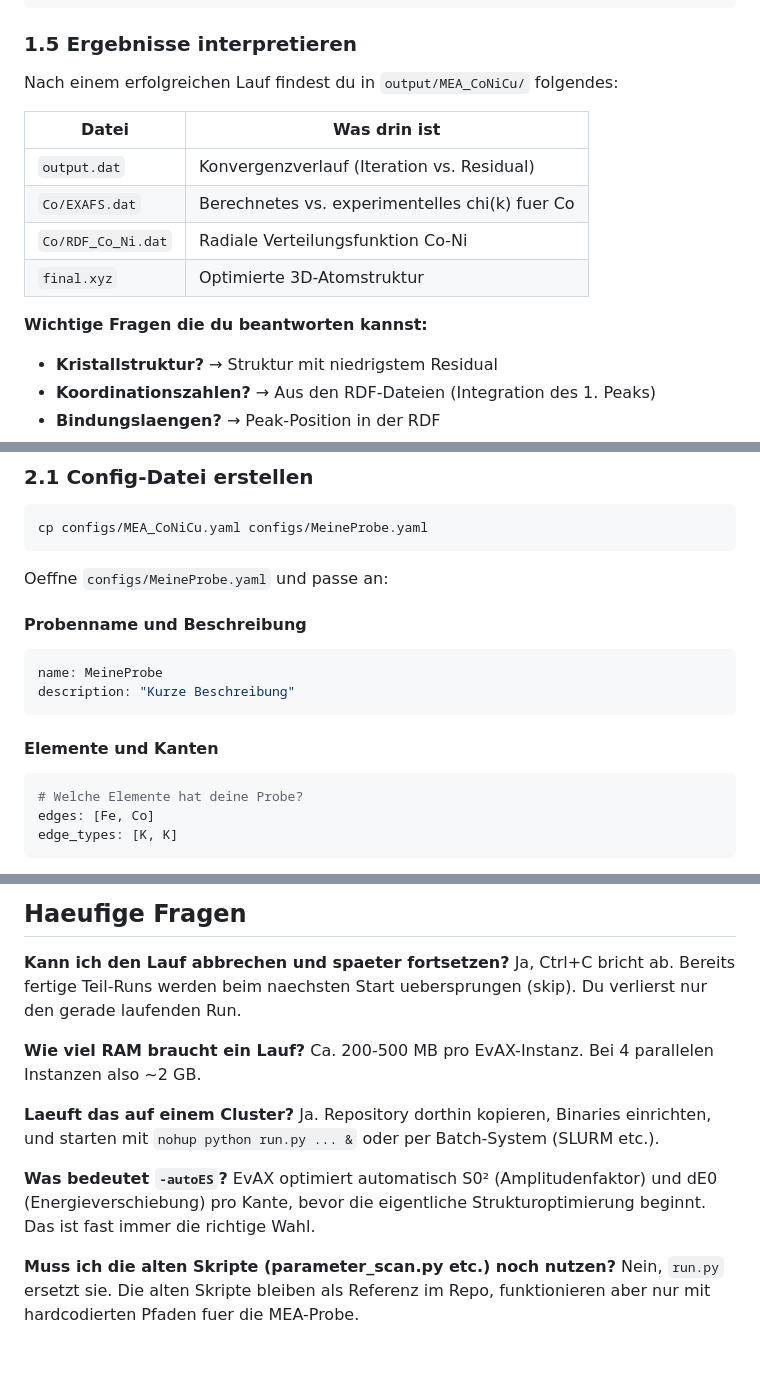
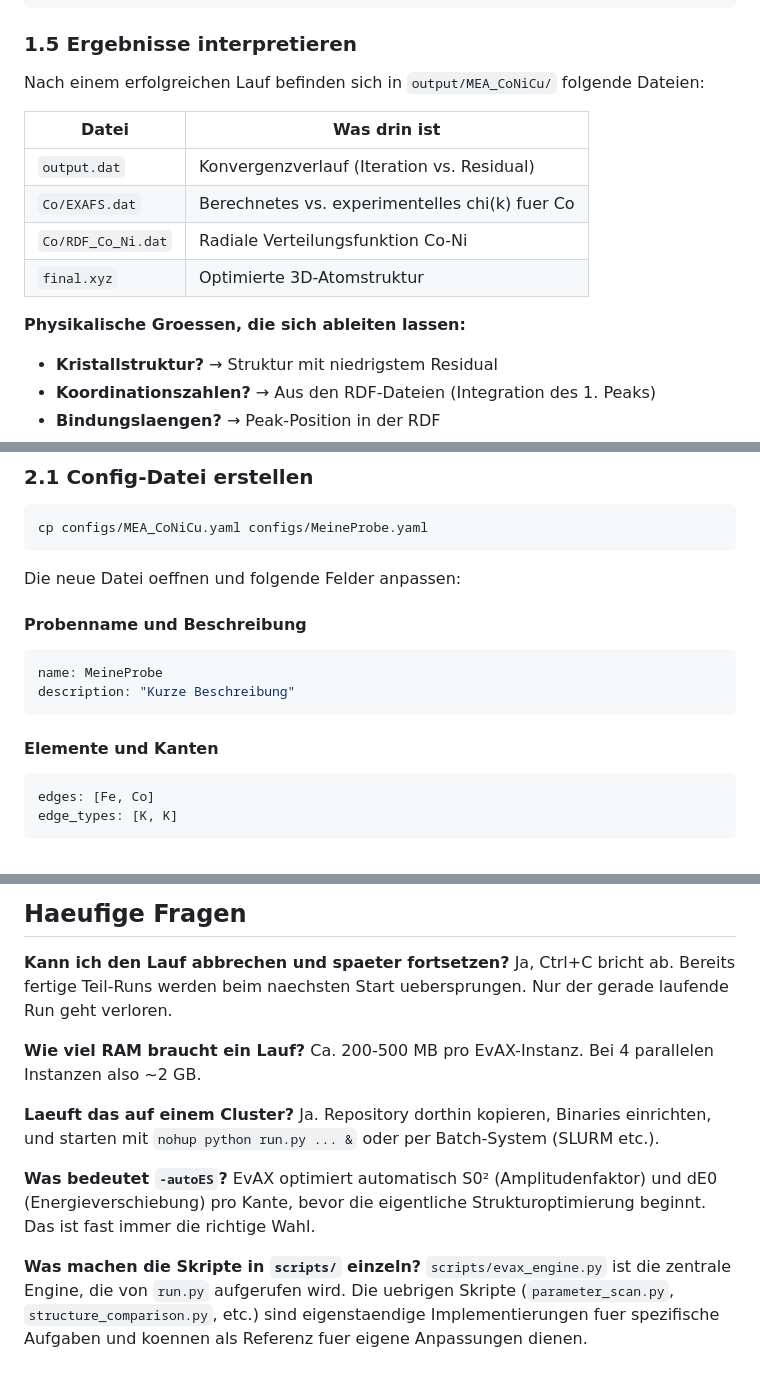
Before and after one commit to nanare-sudo/evax-exafs-toolkit, a Markdown page: TUTORIAL.md, 3 parts joined by grey strips. Rendered like a GitHub page.

````diff
--- a/TUTORIAL.md
+++ b/TUTORIAL.md
@@ -136,7 +136,7 @@ python run.py configs/MEA_CoNiCu.yaml --structure-compare --plot
 
 ### 1.5 Ergebnisse interpretieren
 
-Nach einem erfolgreichen Lauf findest du in `output/MEA_CoNiCu/` folgendes:
+Nach einem erfolgreichen Lauf befinden sich in `output/MEA_CoNiCu/` folgende Dateien:
 
 | Datei | Was drin ist |
 |-------|-------------|
@@ -145,7 +145,7 @@ Nach einem erfolgreichen Lauf findest du in `output/MEA_CoNiCu/` folgendes:
 | `Co/RDF_Co_Ni.dat` | Radiale Verteilungsfunktion Co-Ni |
 | `final.xyz` | Optimierte 3D-Atomstruktur |
 
-**Wichtige Fragen die du beantworten kannst:**
+**Physikalische Groessen, die sich ableiten lassen:**
 - **Kristallstruktur?** → Struktur mit niedrigstem Residual
 - **Koordinationszahlen?** → Aus den RDF-Dateien (Integration des 1. Peaks)
 - **Bindungslaengen?** → Peak-Position in der RDF
@@ -161,7 +161,7 @@ Nach einem erfolgreichen Lauf findest du in `output/MEA_CoNiCu/` folgendes:
 cp configs/MEA_CoNiCu.yaml configs/MeineProbe.yaml
 ```
 
-Oeffne `configs/MeineProbe.yaml` und passe an:
+Die neue Datei oeffnen und folgende Felder anpassen:
 
 #### Probenname und Beschreibung
 ```yaml
@@ -171,7 +171,6 @@ description: "Kurze Beschreibung"
 
 #### Elemente und Kanten
 ```yaml
-# Welche Elemente hat deine Probe?
 edges: [Fe, Co]
 edge_types: [K, K]
 ```
@@ -327,7 +326,7 @@ R_max_for_FEFF: [4, 4, 4]
 
 **Kann ich den Lauf abbrechen und spaeter fortsetzen?**
 Ja, Ctrl+C bricht ab. Bereits fertige Teil-Runs werden beim naechsten Start
-uebersprungen (skip). Du verlierst nur den gerade laufenden Run.
+uebersprungen. Nur der gerade laufende Run geht verloren.
 
 **Wie viel RAM braucht ein Lauf?**
 Ca. 200-500 MB pro EvAX-Instanz. Bei 4 parallelen Instanzen also ~2 GB.
@@ -341,6 +340,8 @@ EvAX optimiert automatisch S0² (Amplitudenfaktor) und dE0 (Energieverschiebung)
 pro Kante, bevor die eigentliche Strukturoptimierung beginnt.
 Das ist fast immer die richtige Wahl.
 
-**Muss ich die alten Skripte (parameter_scan.py etc.) noch nutzen?**
-Nein, `run.py` ersetzt sie. Die alten Skripte bleiben als Referenz im Repo,
-funktionieren aber nur mit hardcodierten Pfaden fuer die MEA-Probe.
+**Was machen die Skripte in `scripts/` einzeln?**
+`scripts/evax_engine.py` ist die zentrale Engine, die von `run.py` aufgerufen wird.
+Die uebrigen Skripte (`parameter_scan.py`, `structure_comparison.py`, etc.) sind
+eigenstaendige Implementierungen fuer spezifische Aufgaben und koennen als
+Referenz fuer eigene Anpassungen dienen.
````
Also changed, not shown: other parts of TUTORIAL.md (+6 -6 lines), README.md (+8 -9 lines).
